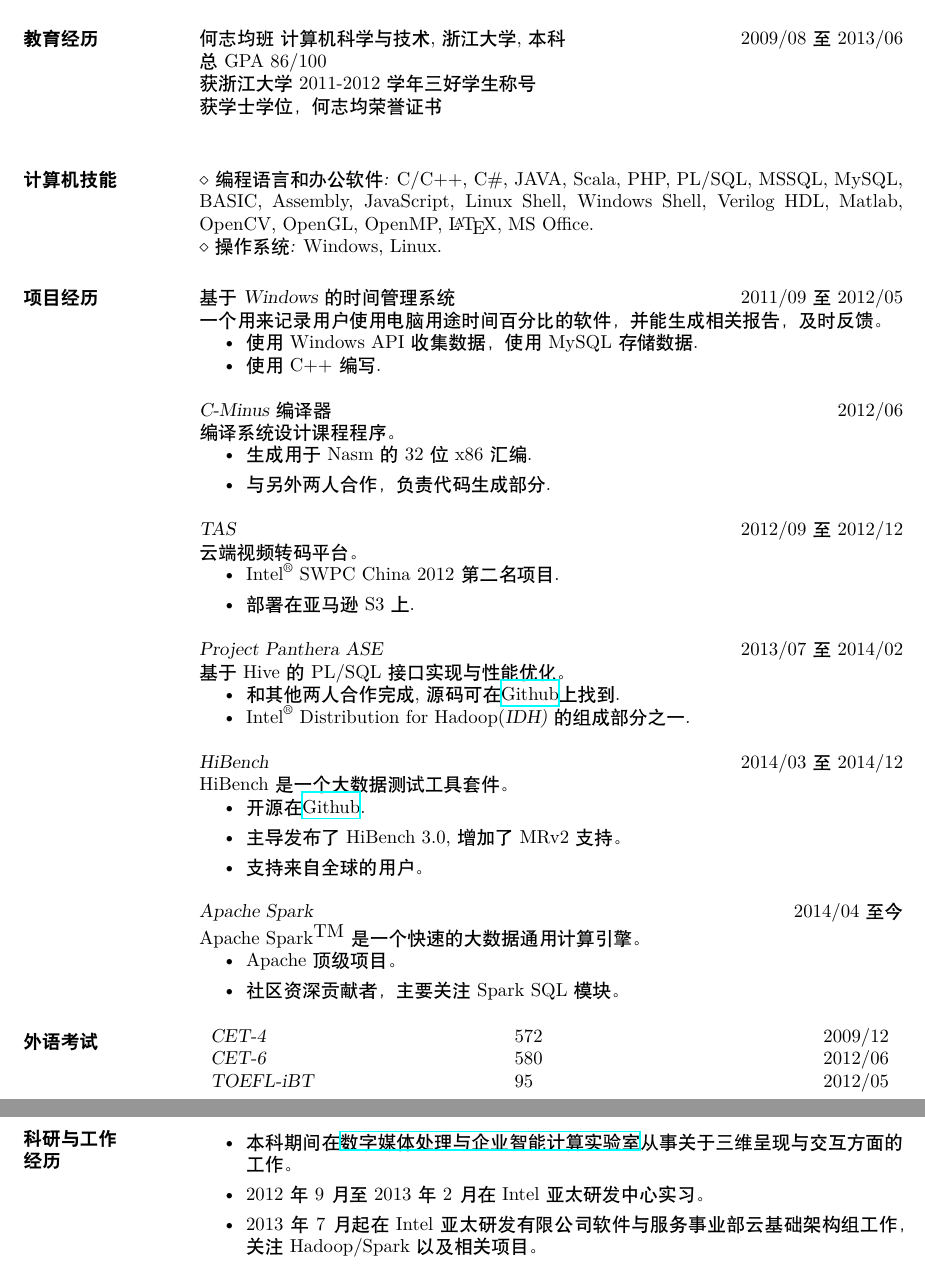
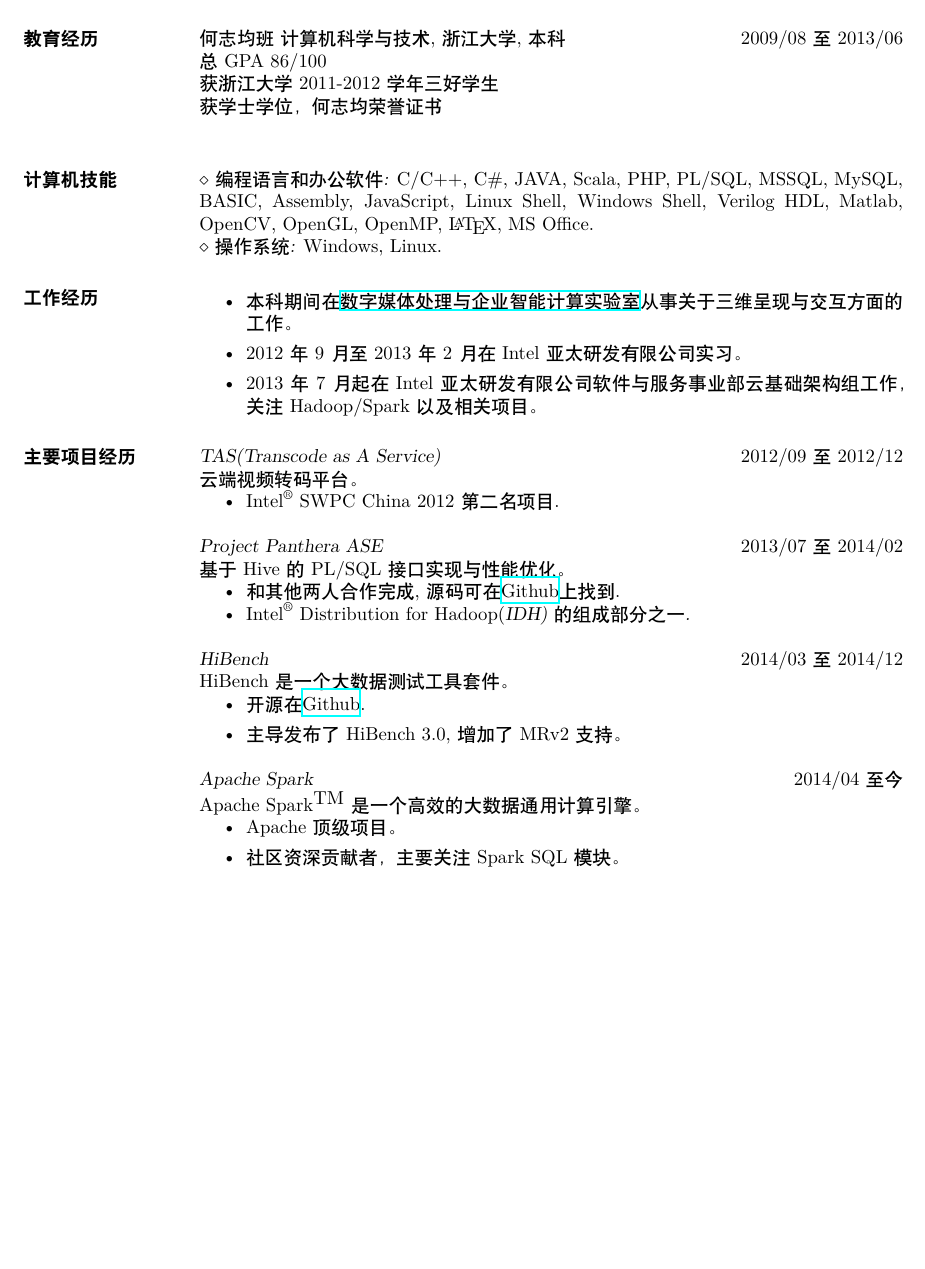
Before and after one commit to ulrikSebastienR/resume, a LaTeX CV (resch.tex): two parts of pages 1 and 2 of 2 before the commit and part of the page after it, the two joined at a grey line, cut so that both start at the same text, the shorter picture padded with empty space. Compiled offline with XeLaTeX; a missing font is replaced by an installed copy or a similar font.

Commit message:
rebuild structure

```diff
--- a/resch.tex
+++ b/resch.tex
@@ -25,7 +25,7 @@
 	        % any postscript font) and just slanted in
 		% Computer Modern (default) font
                 总GPA $86/100$\\
-                获浙江大学2011-2012学年三好学生称号\\
+                获浙江大学2011-2012学年三好学生\\
                 获学士学位，何志均荣誉证书\\
               % Concentration: Computer Science \\
               % Minor: Management
@@ -33,24 +33,33 @@
 \section{计算机技能} {$\diamond$ \sl 编程语言和办公软件:} C/C++, C\#, JAVA, Scala, PHP, PL/SQL, MSSQL, MySQL, BASIC, Assembly, JavaScript, Linux Shell, Windows Shell, Verilog HDL, Matlab, OpenCV, OpenGL, OpenMP, \LaTeX, MS Office. \\
                 {$\diamond$ \sl 操作系统:} Windows, Linux.
 
-\section{项目经历} {\sl 基于Windows的时间管理系统} \hfill 2011/09 至 2012/05 \\
-                一个用来记录用户使用电脑用途时间百分比的软件，并能生成相关报告，及时反馈。
-                 \begin{itemize}  \itemsep -2pt % reduce space between items
-                 \item 使用Windows API收集数据，使用MySQL存储数据.
-                 \item 使用C++编写.
-                 \end{itemize}
+\section{工作经历}
+            \begin{itemize}
+            \item 本科期间在\href{http://give.zju.edu.cn}{数字媒体处理与企业智能计算实验室}从事
+                关于三维呈现与交互方面的工作。
+            \item 2012年9月至2013年2月在Intel亚太研发有限公司实习。
+            \item 2013年7月起在Intel亚太研发有限公司软件与服务事业部云基础架构组工作，关注Hadoop/Spark以及相关项目。
+            \end{itemize}
 
-                {\sl C-Minus 编译器} \hfill        2012/06 \\
-                编译系统设计课程程序。
-                  \begin{itemize}
-                   \item 生成用于Nasm的32位x86汇编.
-                   \item 与另外两人合作，负责代码生成部分.
-                   \end{itemize}
-                {\sl TAS} \hfill        2012/09 至 2012/12\\
+\section{主要项目经历}
+                %{\sl 基于Windows的时间管理系统} \hfill 2011/09 至 2012/05 \\
+                %一个用来记录用户使用电脑用途时间百分比的软件，并能生成相关报告，及时反馈。
+                 %\begin{itemize}  \itemsep -2pt % reduce space between items
+                 %\item 使用Windows API收集数据，使用MySQL存储数据.
+                 %\item 使用C++编写.
+                 %\end{itemize}
+
+                %{\sl C-Minus 编译器} \hfill        2012/06 \\
+                %编译系统设计课程程序。
+                  %\begin{itemize}
+                   %\item 生成用于Nasm的32位x86汇编.
+                   %\item 与另外两人合作，负责代码生成部分.
+                   %\end{itemize}
+                {\sl TAS(Transcode as A Service)} \hfill        2012/09 至 2012/12\\
                 云端视频转码平台。
                   \begin{itemize}
                    \item $\textrm{Intel}^{\textregistered}$ SWPC China 2012第二名项目.
-                   \item 部署在亚马逊S3上.
+                   %\item 部署在亚马逊S3上.
                    \end{itemize}
 
                 {\sl Project Panthera ASE} \hfill            2013/07 至 2014/02 \\
@@ -66,32 +75,24 @@
                   \begin{itemize}
                    \item 开源在\href{https://github.com/intel-hadoop/HiBench}{Github}.
                    \item 主导发布了HiBench 3.0, 增加了MRv2支持。
-                   \item 支持来自全球的用户。
                    \end{itemize}
 
                 {\sl Apache Spark} \hfill        2014/04 至今\\
-                Apache Spark$^{\textrm{TM}}$是一个快速的大数据通用计算引擎。
+                Apache Spark$^{\textrm{TM}}$是一个高效的大数据通用计算引擎。
                   \begin{itemize}
                    \item Apache顶级项目。
                    \item 社区资深贡献者，主要关注Spark SQL模块。
                    \end{itemize}
 
-\section{外语考试}
-\begin{tabular}{p{0.4\textwidth}p{0.2\textwidth}p{0.3\textwidth}}
+%\section{外语考试}
+%\begin{tabular}{p{0.4\textwidth}p{0.2\textwidth}p{0.3\textwidth}}
 %\hline
-{\sl CET-4} &{$572$} &{\hfill 2009/12}\\
-{\sl CET-6} &{$580$} &{\hfill 2012/06}\\
-{\sl TOEFL-iBT} &{$95$} &{\hfill 2012/05}
+%{\sl CET-4} &{$572$} &{\hfill 2009/12}\\
+%{\sl CET-6} &{$580$} &{\hfill 2012/06}\\
+%{\sl TOEFL-iBT} &{$95$} &{\hfill 2012/05}
 %\hline
-\end{tabular}
+%\end{tabular}
 \section{获奖}
             第11届浙江大学大学生程序设计竞赛三等奖（总第19名）.\\
             第12届浙江大学大学生程序设计竞赛三等奖（总第10名）.
 
-\section{科研与工作\\经历}
-            \begin{itemize}
-            \item 本科期间在\href{http://give.zju.edu.cn}{数字媒体处理与企业智能计算实验室}从事
-                关于三维呈现与交互方面的工作。
-            \item 2012年9月至2013年2月在Intel亚太研发中心实习。
-            \item 2013年7月起在Intel亚太研发有限公司软件与服务事业部云基础架构组工作，关注Hadoop/Spark以及相关项目。
-            \end{itemize}
```
Also changed, not shown: resen.tex (+27 -26 lines), resch.pdf, resen.pdf, resch.tex (4 more changed lines).
